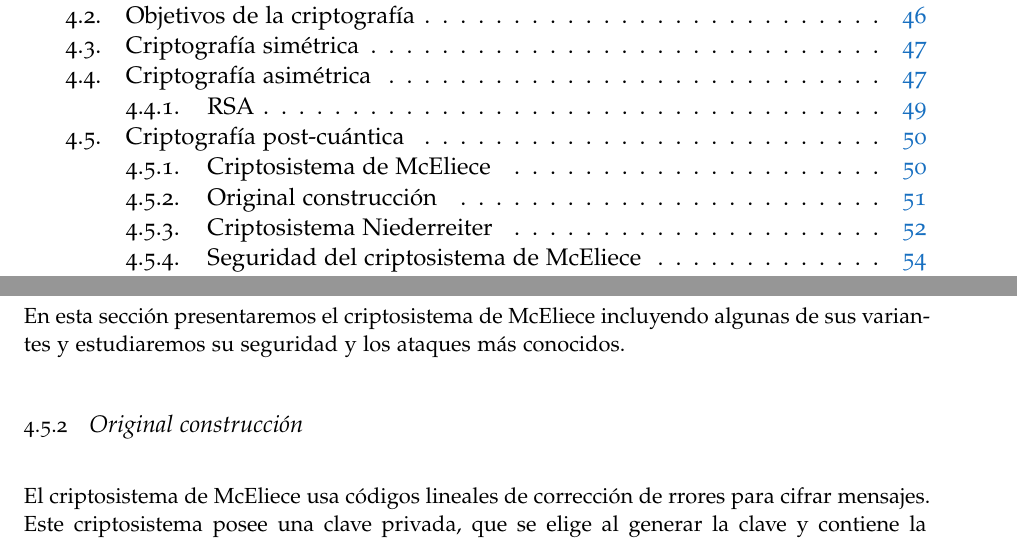
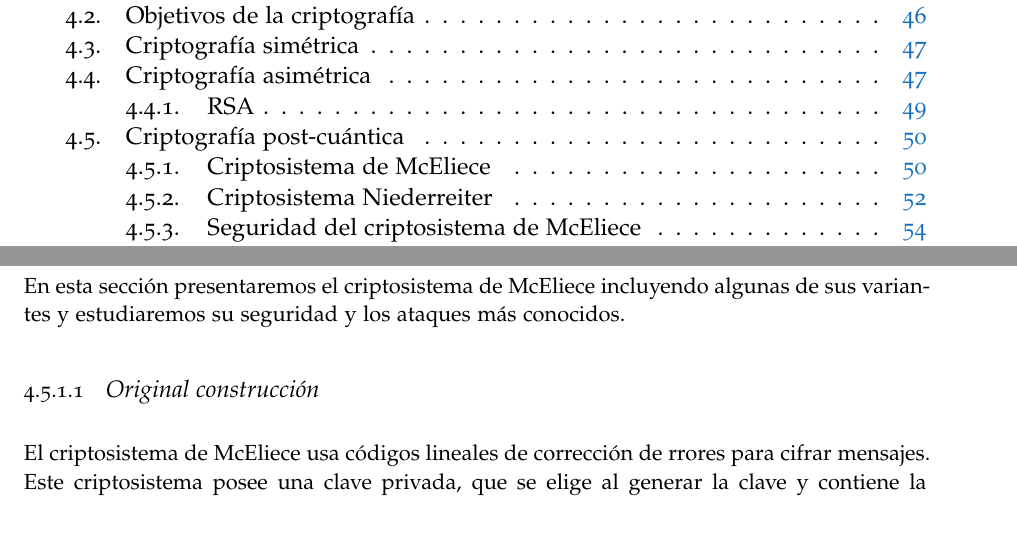
Before and after one commit to paula1999/TFG, a LaTeX thesis (documentation/main.tex, which reads documentation/chapters/chapter4.tex): two parts of pages 3 and 51 of 65, joined at a grey line, cut so that both start at the same text. Compiled offline with pdfLaTeX; a missing font is replaced by an installed copy or a similar font.

Commit message:
Capítulo 4: corrijo nivel de una subsección

```diff
--- a/documentation/chapters/chapter4.tex
+++ b/documentation/chapters/chapter4.tex
@@ -172,7 +172,7 @@ Por esta razón, el criptosistemade McEliece se pone a la altura del RSA. Existe
 
 En esta sección presentaremos el criptosistema de McEliece incluyendo algunas de sus variantes y estudiaremos su seguridad y los ataques más conocidos.
 
-\subsection{Original construcción}
+\subsubsection{Original construcción}
 
 El criptosistema de McEliece usa códigos lineales de corrección de rrores para cifrar mensajes. Este criptosistema posee una clave privada, que se elige al generar la clave y contiene la descripción del código lineal estructurado, y una clave pública que se basa en una versión suficientemente aleatorizada de ese mismo código. De esta forma, será difícil descifrar un mensaje sin conocer la estructura del código lineal (clave privada), pues es lo que proporciona un descifrado rápido.
 
```
